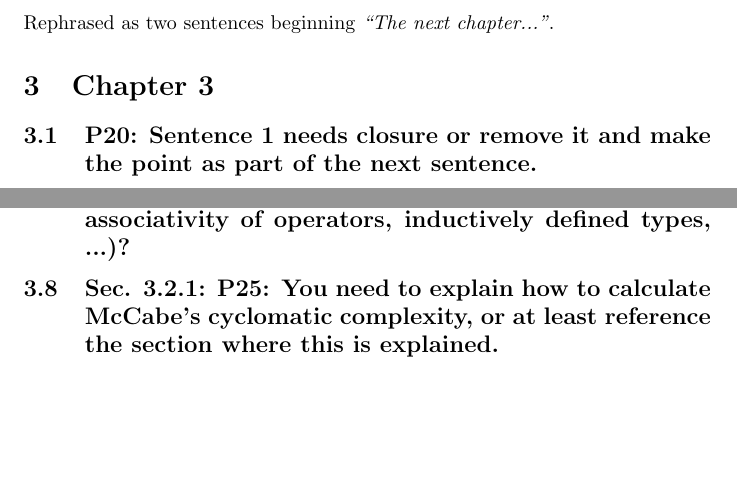
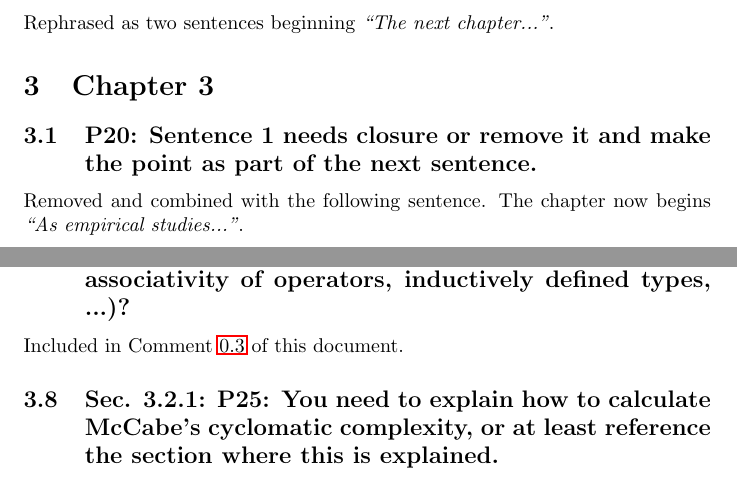
Before and after one commit to stubbedtoe/AHealyThesis, a LaTeX document (Corrections/corrections.tex): two parts of pages 4 and 5 of 11, joined at a grey line, cut so that both start at the same text, the shorter picture padded with empty space. Compiled offline with pdfLaTeX.

Commit message:
correction 3.1

```diff
--- a/Corrections/corrections.tex
+++ b/Corrections/corrections.tex
@@ -97,6 +98,8 @@ Rephrased as two sentences beginning \emph{``The next chapter...''}.
 
 \subsection{P20: Sentence 1 needs closure or remove it and make the point as part of the next sentence.}
 
+Removed and combined with the following sentence. The chapter now begins \emph{``As empirical studies..."}.
+
 \subsection{Sec. 3.1.1 P22: I didn't understand why you don't see POs from Atelier-B to be software verification related? It is after all used to develop software. Do you only consider code-level verification? Please clarify/expand}
 
 \subsection{Sec. 3.1.2: Correct spelling of university.}
@@ -114,6 +117,8 @@ Fixed.
 Typo fixed.
 
 \subsection{Sec. 3.2.1 P25: In my experience feature selection is the key for successful learning so I was hoping for a bit more details of why you chose these features. Did you for example consider semantic properties (such as associativity of operators, inductively defined types, ...)?}
+
+Included in Comment \ref{features} of this document.
 
 \subsection{Sec. 3.2.1: P25: You need to explain how to calculate McCabe's cyclomatic complexity, or at least reference the section where this is explained.}
 
```
Also changed, not shown: Chapters/Chapter3.tex (+1 -1 lines), Corrections/corrections.pdf, Corrections/corrections.tex (1 more changed lines).
